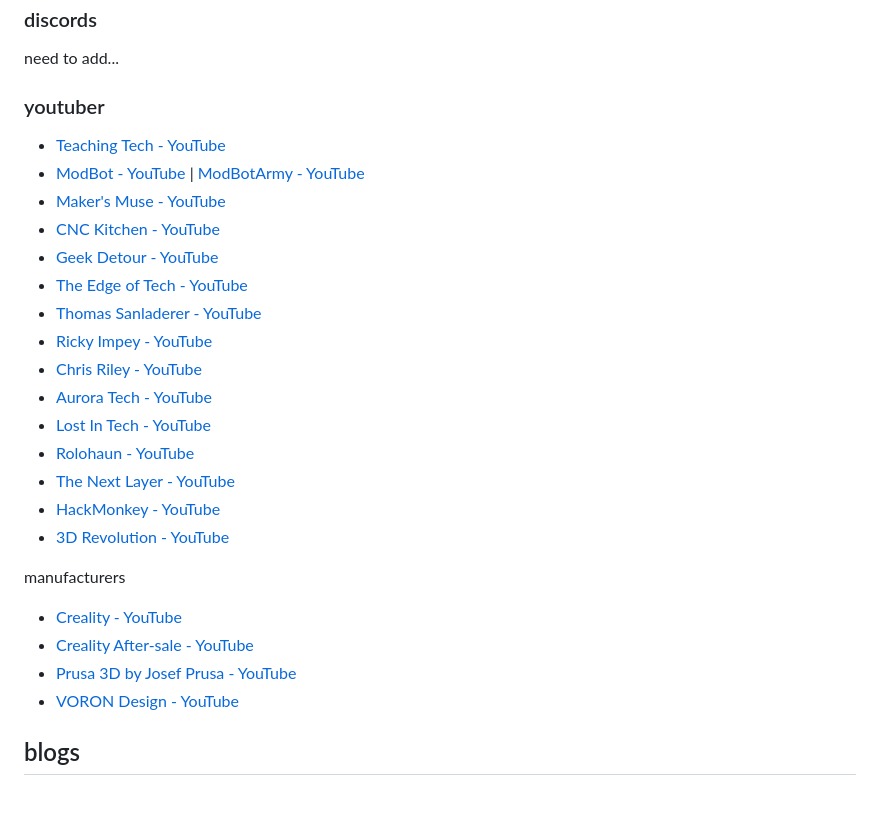
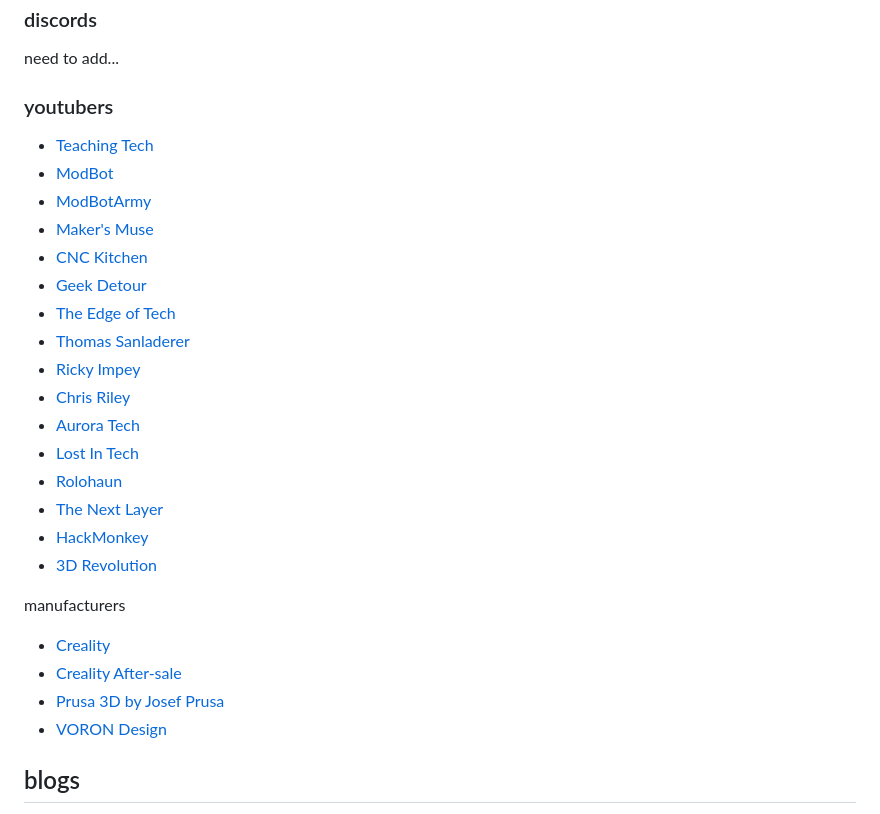
Before and after one commit to sanketss84/sanketss84.github.io, a Markdown page: lists/3d-printing-bookmarks.md, the part around one of its changes. Rendered like a GitHub page.

Commit message:
minor formating tweaks

```diff
--- a/lists/3d-printing-bookmarks.md
+++ b/lists/3d-printing-bookmarks.md
@@ -79,28 +79,29 @@ there are more
 ### discords
 need to add...
 
-### youtuber
-- [Teaching Tech - YouTube](https://www.youtube.com/@TeachingTech/videos)
-- [ModBot - YouTube](https://www.youtube.com/@ModBotArmy/videos) | [ModBotArmy - YouTube](https://www.youtube.com/@ModBotArmyy/featured)
-- [Maker's Muse - YouTube](https://www.youtube.com/@MakersMuse/videos)
-- [CNC Kitchen - YouTube](https://www.youtube.com/@CNCKitchen/videos)
-- [Geek Detour - YouTube](https://www.youtube.com/@GeekDetour)
-- [The Edge of Tech - YouTube](https://www.youtube.com/@TheEdgeofTech/videos)
-- [Thomas Sanladerer - YouTube](https://www.youtube.com/@MadeWithLayers/videos)
-- [Ricky Impey - YouTube](https://www.youtube.com/@RickyImpey/videos)
-- [Chris Riley - YouTube](https://www.youtube.com/@ChrisRiley/videos)
-- [Aurora Tech - YouTube](https://www.youtube.com/@AuroraTech/videos)
-- [Lost In Tech - YouTube](https://www.youtube.com/@LostInTech3D/videos)
-- [Rolohaun - YouTube](https://www.youtube.com/@Rolohaun/videos)
-- [The Next Layer - YouTube](https://www.youtube.com/@thenextlayer/videos)
-- [HackMonkey - YouTube](https://www.youtube.com/@HackMonkey/videos)
-- [3D Revolution - YouTube](https://www.youtube.com/@3DRevolution/videos)
+### youtubers
+- [Teaching Tech](https://www.youtube.com/@TeachingTech/videos)
+- [ModBot](https://www.youtube.com/@ModBotArmy/videos)
+- [ModBotArmy](https://www.youtube.com/@ModBotArmyy/featured)
+- [Maker's Muse](https://www.youtube.com/@MakersMuse/videos)
+- [CNC Kitchen](https://www.youtube.com/@CNCKitchen/videos)
+- [Geek Detour](https://www.youtube.com/@GeekDetour)
+- [The Edge of Tech](https://www.youtube.com/@TheEdgeofTech/videos)
+- [Thomas Sanladerer](https://www.youtube.com/@MadeWithLayers/videos)
+- [Ricky Impey](https://www.youtube.com/@RickyImpey/videos)
+- [Chris Riley](https://www.youtube.com/@ChrisRiley/videos)
+- [Aurora Tech](https://www.youtube.com/@AuroraTech/videos)
+- [Lost In Tech](https://www.youtube.com/@LostInTech3D/videos)
+- [Rolohaun](https://www.youtube.com/@Rolohaun/videos)
+- [The Next Layer](https://www.youtube.com/@thenextlayer/videos)
+- [HackMonkey](https://www.youtube.com/@HackMonkey/videos)
+- [3D Revolution](https://www.youtube.com/@3DRevolution/videos)
 
 manufacturers
-- [Creality - YouTube](https://www.youtube.com/@Creality3D/videos)
-- [Creality After-sale - YouTube](https://www.youtube.com/@crealityafter-sale5706/videos)
-- [Prusa 3D by Josef Prusa - YouTube](https://www.youtube.com/@Prusa3D/videos)
-- [VORON Design - YouTube](https://www.youtube.com/@russiancatfood/videos)
+- [Creality](https://www.youtube.com/@Creality3D/videos)
+- [Creality After-sale](https://www.youtube.com/@crealityafter-sale5706/videos)
+- [Prusa 3D by Josef Prusa](https://www.youtube.com/@Prusa3D/videos)
+- [VORON Design](https://www.youtube.com/@russiancatfood/videos)
 
 
 ## blogs
```
Also changed, not shown: other parts of lists/3d-printing-bookmarks.md (+1 -1 lines).
